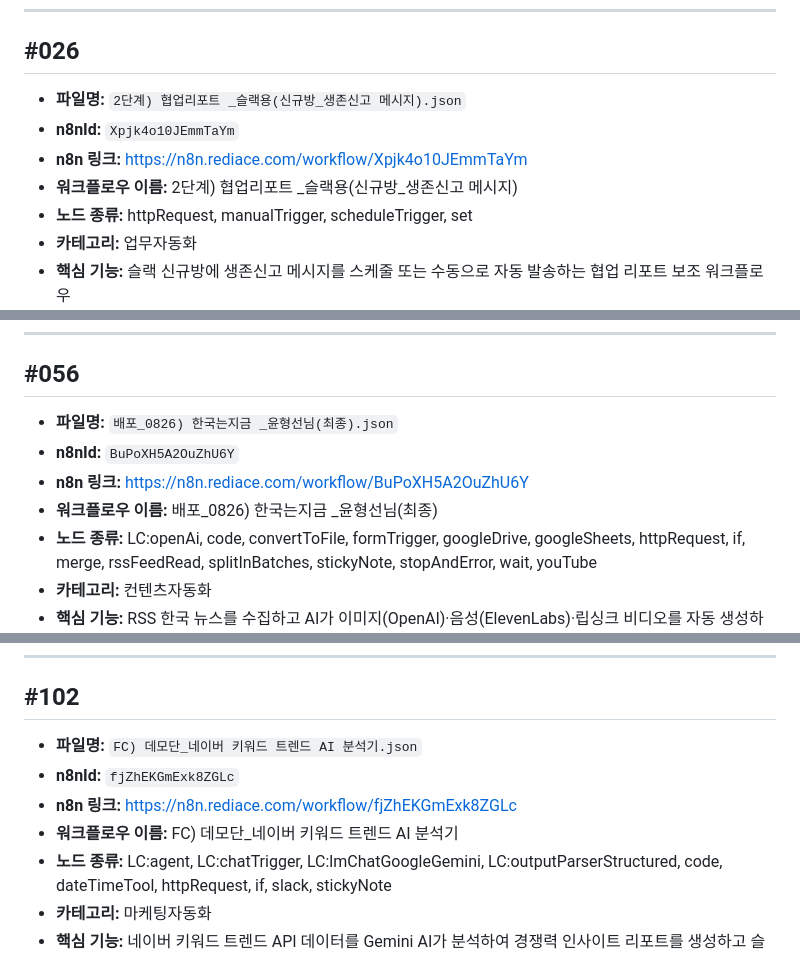
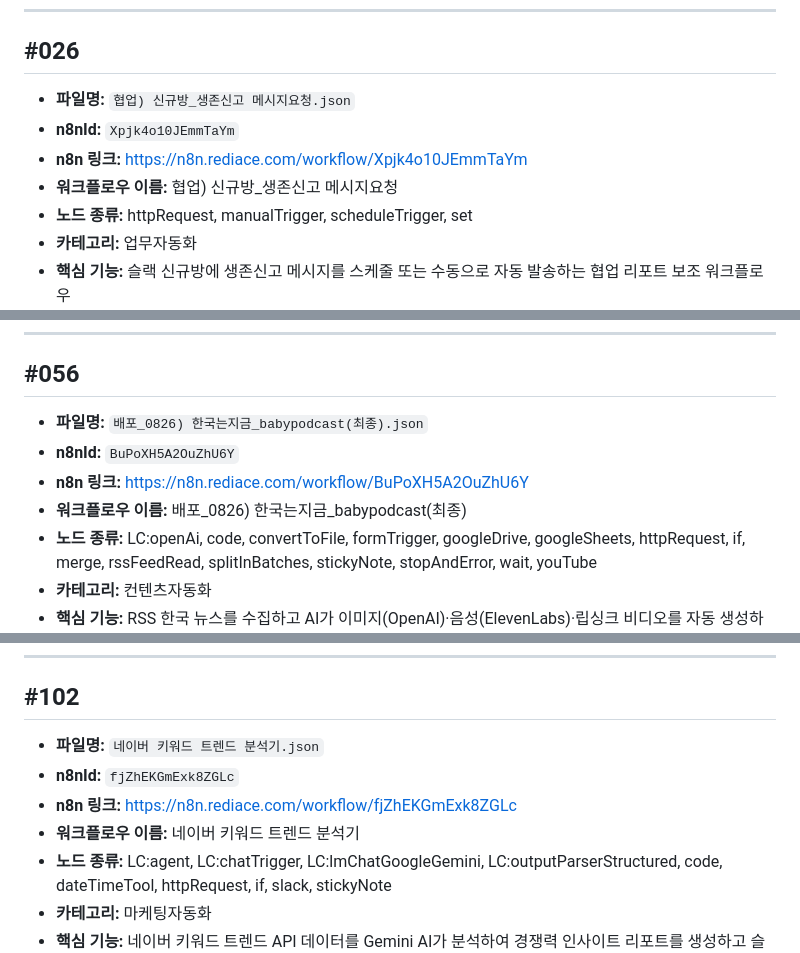
Before and after one commit to SunWooBaek0326/aimit-n8n-portfolio, a Markdown page: full_n8n_list.md, 3 parts joined by grey strips. GitHub-like rendering.

```diff
--- a/full_n8n_list.md
+++ b/full_n8n_list.md
@@ -282,10 +282,10 @@
 ---
 
 ## #026
-- **파일명:** `2단계) 협업리포트 _슬랙용(신규방_생존신고 메시지).json`
+- **파일명:** `협업) 신규방_생존신고 메시지요청.json`
 - **n8nId:** `Xpjk4o10JEmmTaYm`
 - **n8n 링크:** https://n8n.rediace.com/workflow/Xpjk4o10JEmmTaYm
-- **워크플로우 이름:** 2단계) 협업리포트 _슬랙용(신규방_생존신고 메시지)
+- **워크플로우 이름:** 협업) 신규방_생존신고 메시지요청
 - **노드 종류:** httpRequest, manualTrigger, scheduleTrigger, set
 - **카테고리:** 업무자동화
 - **핵심 기능:** 슬랙 신규방에 생존신고 메시지를 스케줄 또는 수동으로 자동 발송하는 협업 리포트 보조 워크플로우
@@ -612,10 +612,10 @@
 ---
 
 ## #056
-- **파일명:** `배포_0826) 한국는지금 _윤형선님(최종).json`
+- **파일명:** `배포_0826) 한국는지금_babypodcast(최종).json`
 - **n8nId:** `BuPoXH5A2OuZhU6Y`
 - **n8n 링크:** https://n8n.rediace.com/workflow/BuPoXH5A2OuZhU6Y
-- **워크플로우 이름:** 배포_0826) 한국는지금 _윤형선님(최종)
+- **워크플로우 이름:** 배포_0826) 한국는지금_babypodcast(최종)
 - **노드 종류:** LC:openAi, code, convertToFile, formTrigger, googleDrive, googleSheets, httpRequest, if, merge, rssFeedRead, splitInBatches, stickyNote, stopAndError, wait, youTube
 - **카테고리:** 컨텐츠자동화
 - **핵심 기능:** RSS 한국 뉴스를 수집하고 AI가 이미지(OpenAI)·음성(ElevenLabs)·립싱크 비디오를 자동 생성하는 뉴스 콘텐츠 파이프라인 (58노드)
@@ -1118,10 +1118,10 @@
 ---
 
 ## #102
-- **파일명:** `FC) 데모단_네이버 키워드 트렌드 AI 분석기.json`
+- **파일명:** `네이버 키워드 트렌드 분석기.json`
 - **n8nId:** `fjZhEKGmExk8ZGLc`
 - **n8n 링크:** https://n8n.rediace.com/workflow/fjZhEKGmExk8ZGLc
-- **워크플로우 이름:** FC) 데모단_네이버 키워드 트렌드 AI 분석기
+- **워크플로우 이름:** 네이버 키워드 트렌드 분석기
 - **노드 종류:** LC:agent, LC:chatTrigger, LC:lmChatGoogleGemini, LC:outputParserStructured, code, dateTimeTool, httpRequest, if, slack, stickyNote
 - **카테고리:** 마케팅자동화
 - **핵심 기능:** 네이버 키워드 트렌드 API 데이터를 Gemini AI가 분석하여 경쟁력 인사이트 리포트를 생성하고 슬랙으로 전달
```
Also changed, not shown: other parts of full_n8n_list.md (+51 -7 lines).
